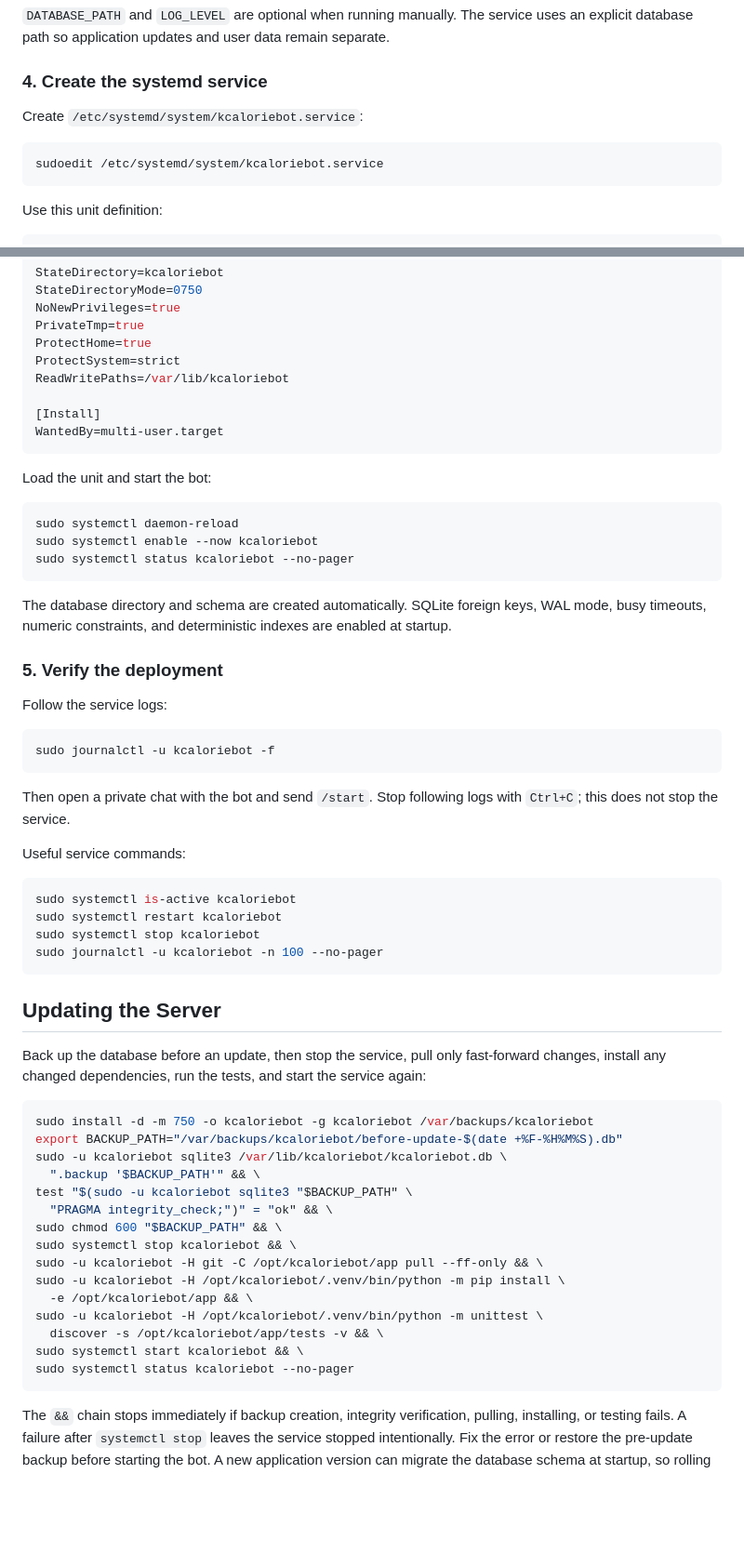
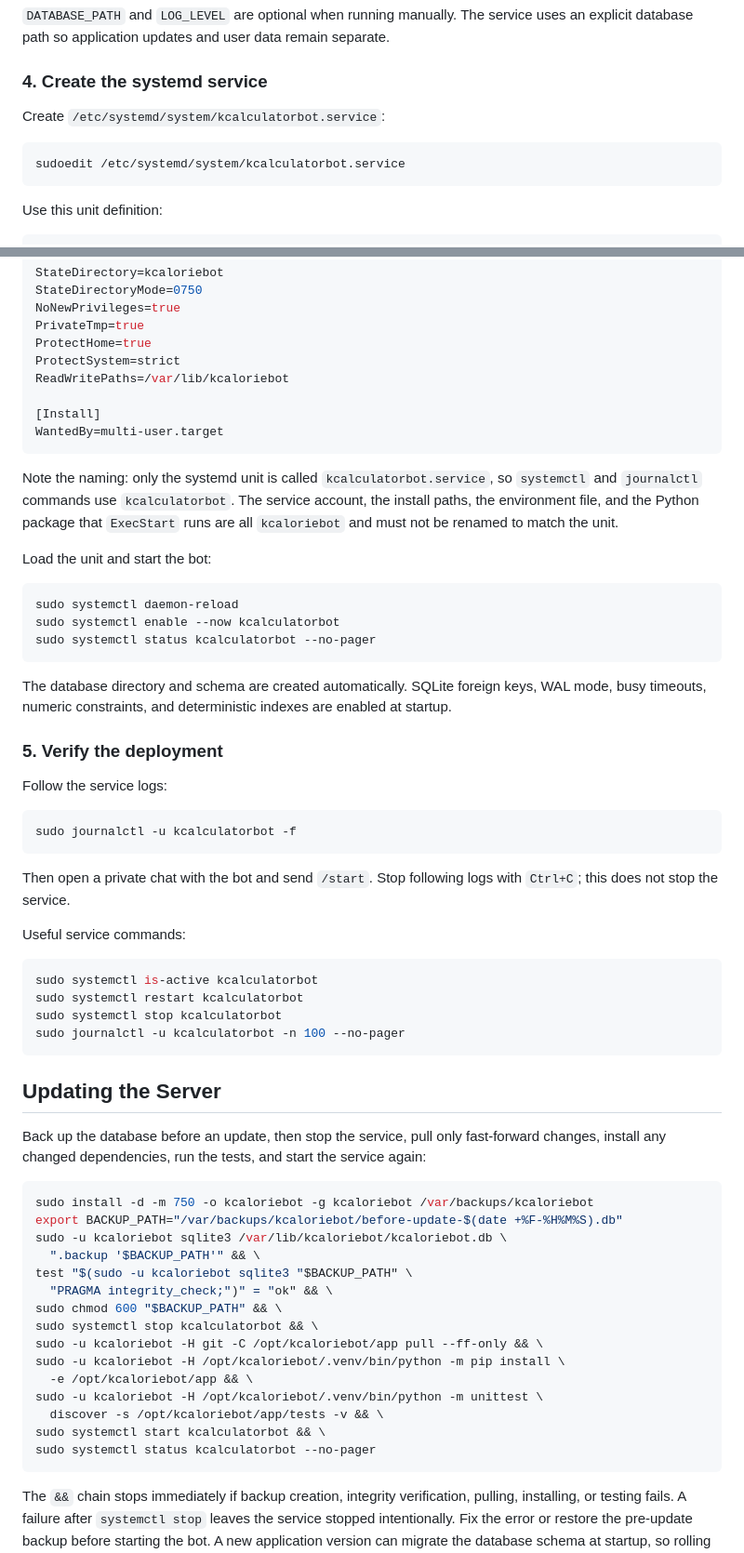
Before and after one commit to isava361/kcaloriebot, a Markdown page: README.md, 2 parts joined by grey strips. Shown at 93% size. Drawn GitHub-style; blank space fills up the shorter version.

````diff
--- a/README.md
+++ b/README.md
@@ -81,10 +81,10 @@ separate.
 
 ### 4. Create the systemd service
 
-Create `/etc/systemd/system/kcaloriebot.service`:
+Create `/etc/systemd/system/kcalculatorbot.service`:
 
 ```bash
-sudoedit /etc/systemd/system/kcaloriebot.service
+sudoedit /etc/systemd/system/kcalculatorbot.service
 ```
 
 Use this unit definition:
@@ -121,12 +121,18 @@ ReadWritePaths=/var/lib/kcaloriebot
 WantedBy=multi-user.target
 ```
 
+Note the naming: only the systemd unit is called `kcalculatorbot.service`, so
+`systemctl` and `journalctl` commands use `kcalculatorbot`. The service
+account, the install paths, the environment file, and the Python package that
+`ExecStart` runs are all `kcaloriebot` and must not be renamed to match the
+unit.
+
 Load the unit and start the bot:
 
 ```bash
 sudo systemctl daemon-reload
-sudo systemctl enable --now kcaloriebot
-sudo systemctl status kcaloriebot --no-pager
+sudo systemctl enable --now kcalculatorbot
+sudo systemctl status kcalculatorbot --no-pager
 ```
 
 The database directory and schema are created automatically. SQLite foreign
@@ -138,7 +144,7 @@ are enabled at startup.
 Follow the service logs:
 
 ```bash
-sudo journalctl -u kcaloriebot -f
+sudo journalctl -u kcalculatorbot -f
 ```
 
 Then open a private chat with the bot and send `/start`. Stop following logs
@@ -147,10 +153,10 @@ with `Ctrl+C`; this does not stop the service.
 Useful service commands:
 
 ```bash
-sudo systemctl is-active kcaloriebot
-sudo systemctl restart kcaloriebot
-sudo systemctl stop kcaloriebot
-sudo journalctl -u kcaloriebot -n 100 --no-pager
+sudo systemctl is-active kcalculatorbot
+sudo systemctl restart kcalculatorbot
+sudo systemctl stop kcalculatorbot
+sudo journalctl -u kcalculatorbot -n 100 --no-pager
 ```
 
 ## Updating the Server
@@ -167,14 +173,14 @@ sudo -u kcaloriebot sqlite3 /var/lib/kcaloriebot/kcaloriebot.db \
 test "$(sudo -u kcaloriebot sqlite3 "$BACKUP_PATH" \
   "PRAGMA integrity_check;")" = "ok" && \
 sudo chmod 600 "$BACKUP_PATH" && \
-sudo systemctl stop kcaloriebot && \
+sudo systemctl stop kcalculatorbot && \
 sudo -u kcaloriebot -H git -C /opt/kcaloriebot/app pull --ff-only && \
 sudo -u kcaloriebot -H /opt/kcaloriebot/.venv/bin/python -m pip install \
   -e /opt/kcaloriebot/app && \
 sudo -u kcaloriebot -H /opt/kcaloriebot/.venv/bin/python -m unittest \
   discover -s /opt/kcaloriebot/app/tests -v && \
-sudo systemctl start kcaloriebot && \
-sudo systemctl status kcaloriebot --no-pager
+sudo systemctl start kcalculatorbot && \
+sudo systemctl status kcalculatorbot --no-pager
 ```
 
 The `&&` chain stops immediately if backup creation, integrity verification,
````
Also changed, not shown: other parts of README.md (+4 -4 lines).
